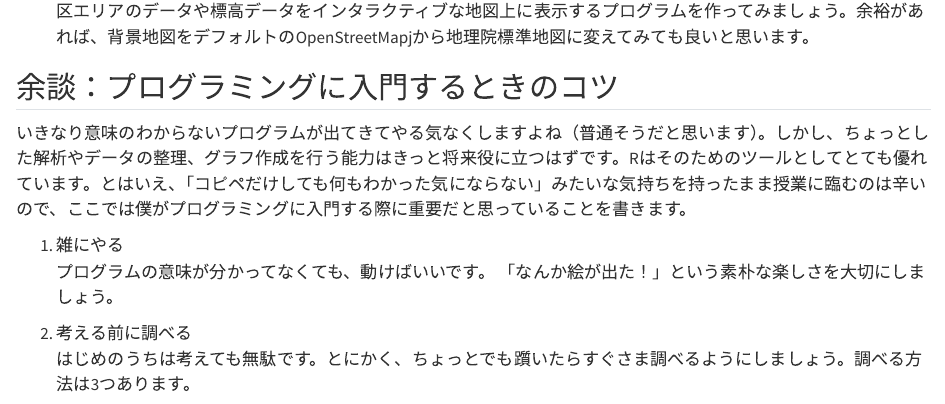
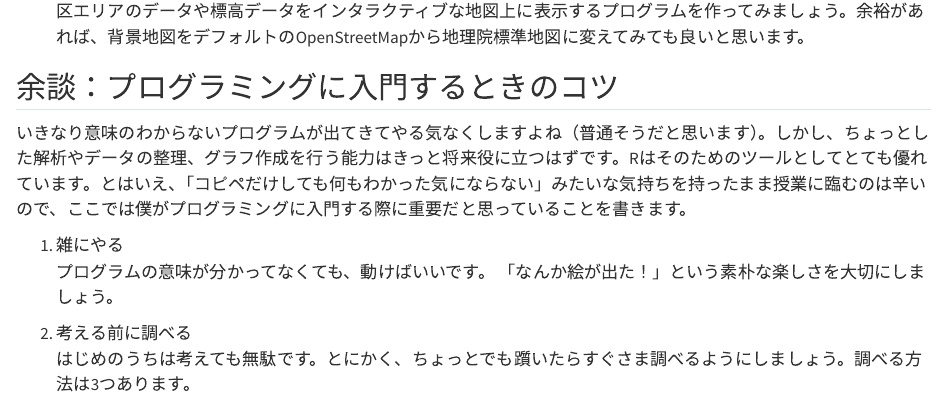
Before and after one commit to 0kam/PG2, a Quarto document (4.qmd): the page in a window 1100 px wide, from 740 px down. Rendered offline with R 4.5, knitr and Pandoc in place of Quarto, with nearby package versions; some code elsewhere in the file could not run offline; long lines of code are wrapped.

Commit message:
rendered current version

```diff
--- a/4.qmd
+++ b/4.qmd
@@ -590,7 +590,7 @@ kandagawa <- stream |>
 
 1.  斜めに引いた線上の断面図の作成\
     @sec-dammen では経度線に沿って断面を作成しました。したがって、断面図を書く際には、X軸には経度を指定するだけで良かったわけです。そこで今度は、斜めに線を引いた際の断面図を作ることを考えてみましょう。神田川の傾斜図を描いた際のことを参考にすれば、方法がわかるはずです。線はどのように引いても構わないので、QGIS上で適当に引いてみてください。
-2.  @sec-dammen の最後では、標高が怪しい場所をインタラクティブな（拡大縮小などの操作が可能な）地図上に表示しました。これは、[`leaflet`](https://rstudio.github.io/leaflet/)というライブラリを使って作ったものです。`leaflet`の使い方を調べて、先ほど使った市区エリアのデータや標高データをインタラクティブな地図上に表示するプログラムを作ってみましょう。余裕があれば、背景地図をデフォルトのOpenStreetMapjから地理院標準地図に変えてみても良いと思います。
+2.  @sec-dammen の最後では、標高が怪しい場所をインタラクティブな（拡大縮小などの操作が可能な）地図上に表示しました。これは、[`leaflet`](https://rstudio.github.io/leaflet/)というライブラリを使って作ったものです。`leaflet`の使い方を調べて、先ほど使った市区エリアのデータや標高データをインタラクティブな地図上に表示するプログラムを作ってみましょう。余裕があれば、背景地図をデフォルトのOpenStreetMapから地理院標準地図に変えてみても良いと思います。
 
 ## 余談：プログラミングに入門するときのコツ {#sec-kotsu}
 
```
Also changed, not shown: 6 other files.
